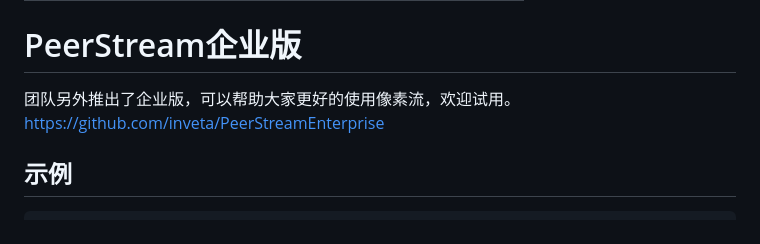
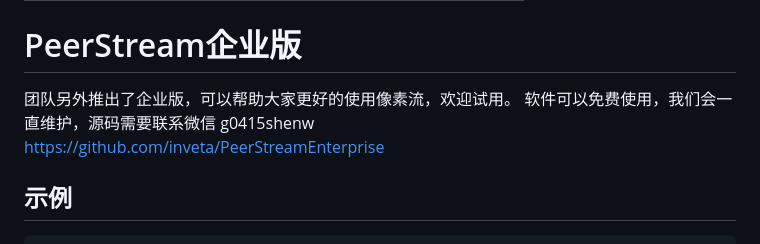
Before and after one commit to inveta/peer-stream, a Markdown page: README-zh.md, the part around the change. Drawn GitHub-style.

```diff
--- a/README-zh.md
+++ b/README-zh.md
@@ -11,6 +11,7 @@
 
 # PeerStream企业版
 团队另外推出了企业版，可以帮助大家更好的使用像素流，欢迎试用。
+软件可以免费使用，我们会一直维护，源码需要联系微信 g0415shenw
 https://github.com/inveta/PeerStreamEnterprise
 
 ## 示例
```
